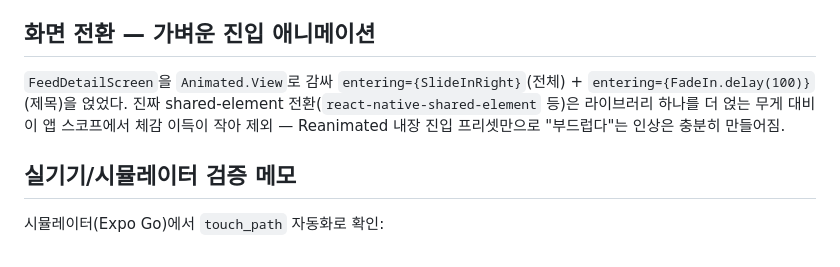
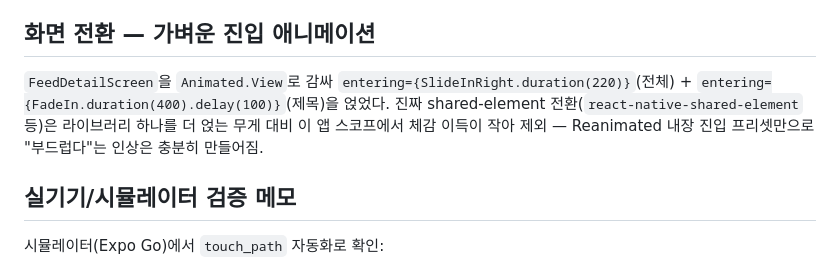
Before and after one commit to HA-SEUNG-JEONG/React-native-v2, a Markdown page: docs/p7-study-guide.md, the part around the change. Rendered like a GitHub page.

```diff
--- a/docs/p7-study-guide.md
+++ b/docs/p7-study-guide.md
@@ -58,7 +58,7 @@ const pan = Gesture.Pan()
 
 ## 화면 전환 — 가벼운 진입 애니메이션
 
-`FeedDetailScreen`을 `Animated.View`로 감싸 `entering={SlideInRight}`(전체) + `entering={FadeIn.delay(100)}`(제목)을 얹었다. 진짜 shared-element 전환(`react-native-shared-element` 등)은 라이브러리 하나를 더 얹는 무게 대비 이 앱 스코프에서 체감 이득이 작아 제외 — Reanimated 내장 진입 프리셋만으로 "부드럽다"는 인상은 충분히 만들어짐.
+`FeedDetailScreen`을 `Animated.View`로 감싸 `entering={SlideInRight.duration(220)}`(전체) + `entering={FadeIn.duration(400).delay(100)}`(제목)을 얹었다. 진짜 shared-element 전환(`react-native-shared-element` 등)은 라이브러리 하나를 더 얹는 무게 대비 이 앱 스코프에서 체감 이득이 작아 제외 — Reanimated 내장 진입 프리셋만으로 "부드럽다"는 인상은 충분히 만들어짐.
 
 ## 실기기/시뮬레이터 검증 메모
 
```
Also changed, not shown: docs/p5-study-guide.md (+5 -11 lines), docs/w1-w20-review-fixes.md (+1 -1 lines).
